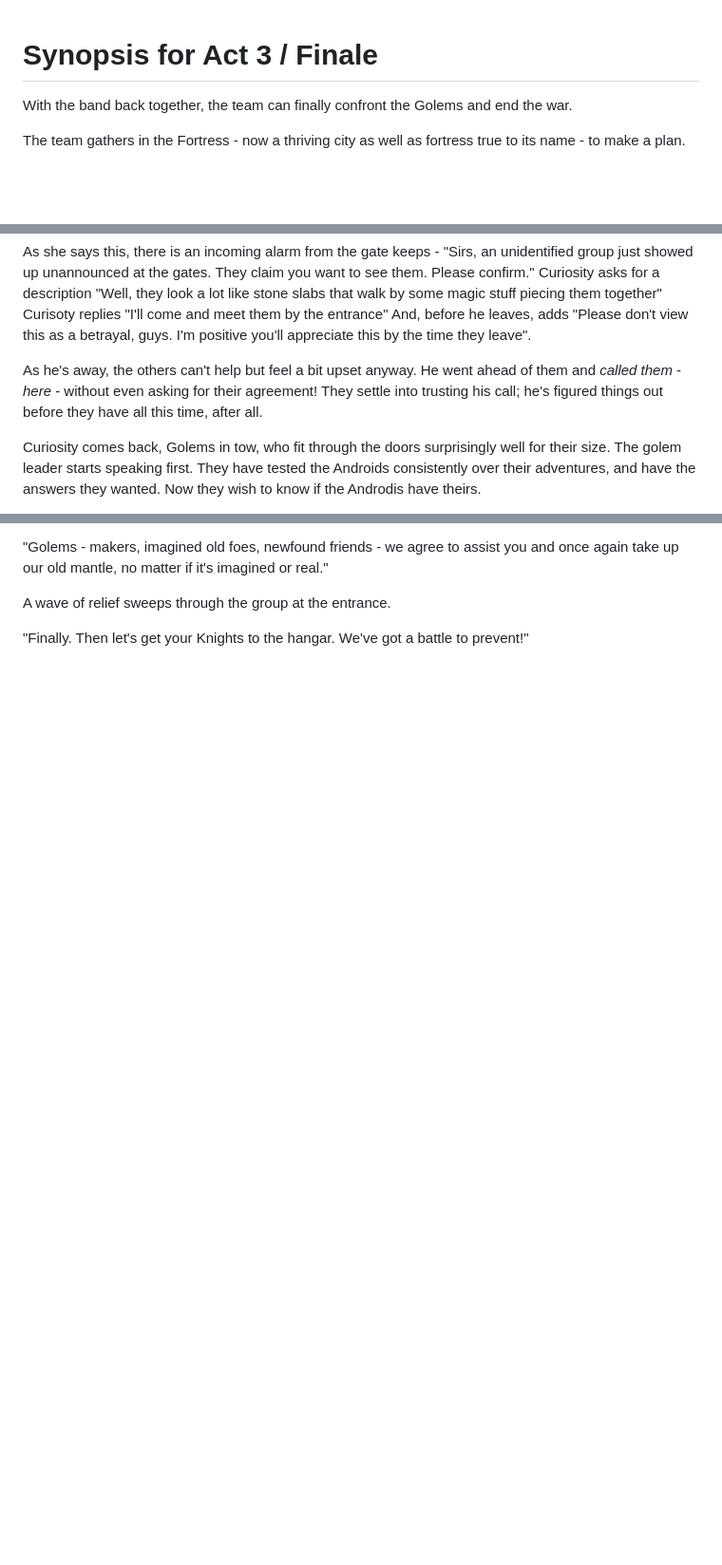
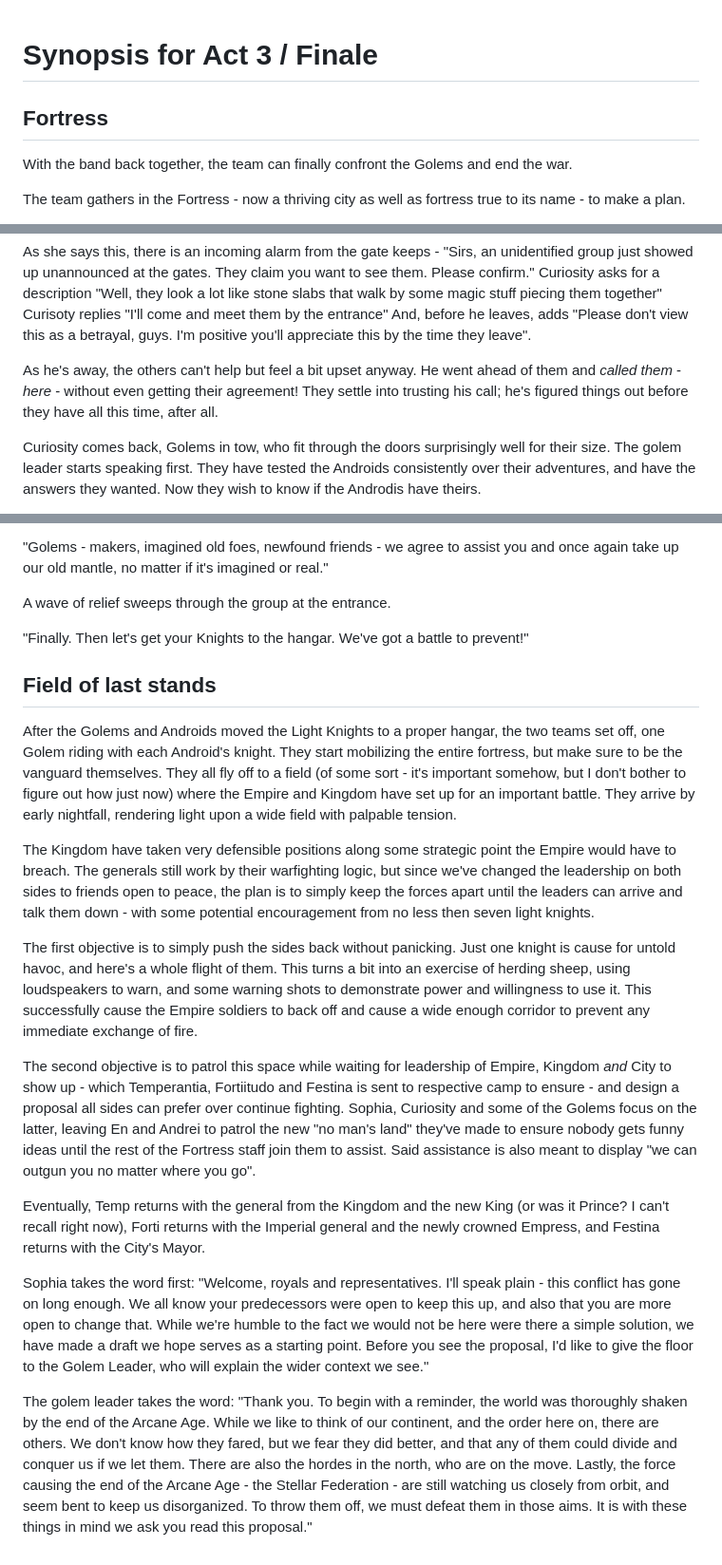
Before and after one commit to jsmidelov/project-cavebots, a Markdown page: script/finale-act3/synopsis.md, 3 parts joined by grey strips. Shown: that part at 95% size. GitHub-like rendering; blank space fills up the shorter version.

Commit message:
Expanded upon the finale with a first draft

```diff
--- a/script/finale-act3/synopsis.md
+++ b/script/finale-act3/synopsis.md
@@ -1,5 +1,6 @@
 # Synopsis for Act 3 / Finale
 
+## Fortress
 With the band back together, the team can finally confront the Golems and end the war.
 
 The team gathers in the Fortress - now a thriving city as well as fortress true to its name - to make a plan.
@@ -20,7 +21,7 @@ Curiosity asks for a description
 Curisoty replies "I'll come and meet them by the entrance"
 And, before he leaves, adds "Please don't view this as a betrayal, guys. I'm positive you'll appreciate this by the time they leave".
 
-As he's away, the others can't help but feel a bit upset anyway. He went ahead of them and _called them_ - _here_ - without even asking for their agreement! They settle into trusting his call; he's figured things out before they have all this time, after all.
+As he's away, the others can't help but feel a bit upset anyway. He went ahead of them and _called them_ - _here_ - without even getting their agreement! They settle into trusting his call; he's figured things out before they have all this time, after all.
 
 Curiosity comes back, Golems in tow, who fit through the doors surprisingly well for their size.
 The golem leader starts speaking first. They have tested the Androids consistently over their adventures, and have the answers they wanted. Now they wish to know if the Androdis have theirs.
@@ -121,3 +122,19 @@ En: "Sounds we're in agreement. "
 A wave of relief sweeps through the group at the entrance.
 
 "Finally. Then let's get your Knights to the hangar. We've got a battle to prevent!"
+
+## Field of last stands
+
+After the Golems and Androids moved the Light Knights to a proper hangar, the two teams set off, one Golem riding with each Android's knight. They start mobilizing the entire fortress, but make sure to be the vanguard themselves. They all fly off to a field (of some sort - it's important somehow, but I don't bother to figure out how just now) where the Empire and Kingdom have set up for an important battle. They arrive by early nightfall, rendering light upon a wide field with palpable tension.
+
+The Kingdom have taken very defensible positions along some strategic point the Empire would have to breach. The generals still work by their warfighting logic, but since we've changed the leadership on both sides to friends open to peace, the plan is to simply keep the forces apart until the leaders can arrive and talk them down - with some potential encouragement from no less then seven light knights.
+
+The first objective is to simply push the sides back without panicking. Just one knight is cause for untold havoc, and here's a whole flight of them. This turns a bit into an exercise of herding sheep, using loudspeakers to warn, and some warning shots to demonstrate power and willingness to use it. This successfully cause the Empire soldiers to back off and cause a wide enough corridor to prevent any immediate exchange of fire.
+
+The second objective is to patrol this space while waiting for leadership of Empire, Kingdom _and_ City to show up - which Temperantia, Fortiitudo and Festina is sent to respective camp to ensure - and design a proposal all sides can prefer over continue fighting. Sophia, Curiosity and some of the Golems focus on the latter, leaving En and Andrei to patrol the new "no man's land" they've made to ensure nobody gets funny ideas until the rest of the Fortress staff join them to assist. Said assistance is also meant to display "we can outgun you no matter where you go".
+
+Eventually, Temp returns with the general from the Kingdom and the new King (or was it Prince? I can't recall right now), Forti returns with the Imperial general and the newly crowned Empress, and Festina returns with the City's Mayor.
+
+Sophia takes the word first: "Welcome, royals and representatives. I'll speak plain - this conflict has gone on long enough. We all know your predecessors were open to keep this up, and also that you are more open to change that. While we're humble to the fact we would not be here were there a simple solution, we have made a draft we hope serves as a starting point. Before you see the proposal, I'd like to give the floor to the Golem Leader, who will explain the wider context we see."
+
+The golem leader takes the word: "Thank you. To begin with a reminder, the world was thoroughly shaken by the end of the Arcane Age. While we like to think of our continent, and the order here on, there are others. We don't know how they fared, but we fear they did better, and that any of them could divide and conquer us if we let them. There are also the hordes in the north, who are on the move. Lastly, the force causing the end of the Arcane Age - the Stellar Federation - are still watching us closely from orbit, and seem bent to keep us disorganized. To throw them off, we must defeat them in those aims. It is with these things in mind we ask you read this proposal."
```
